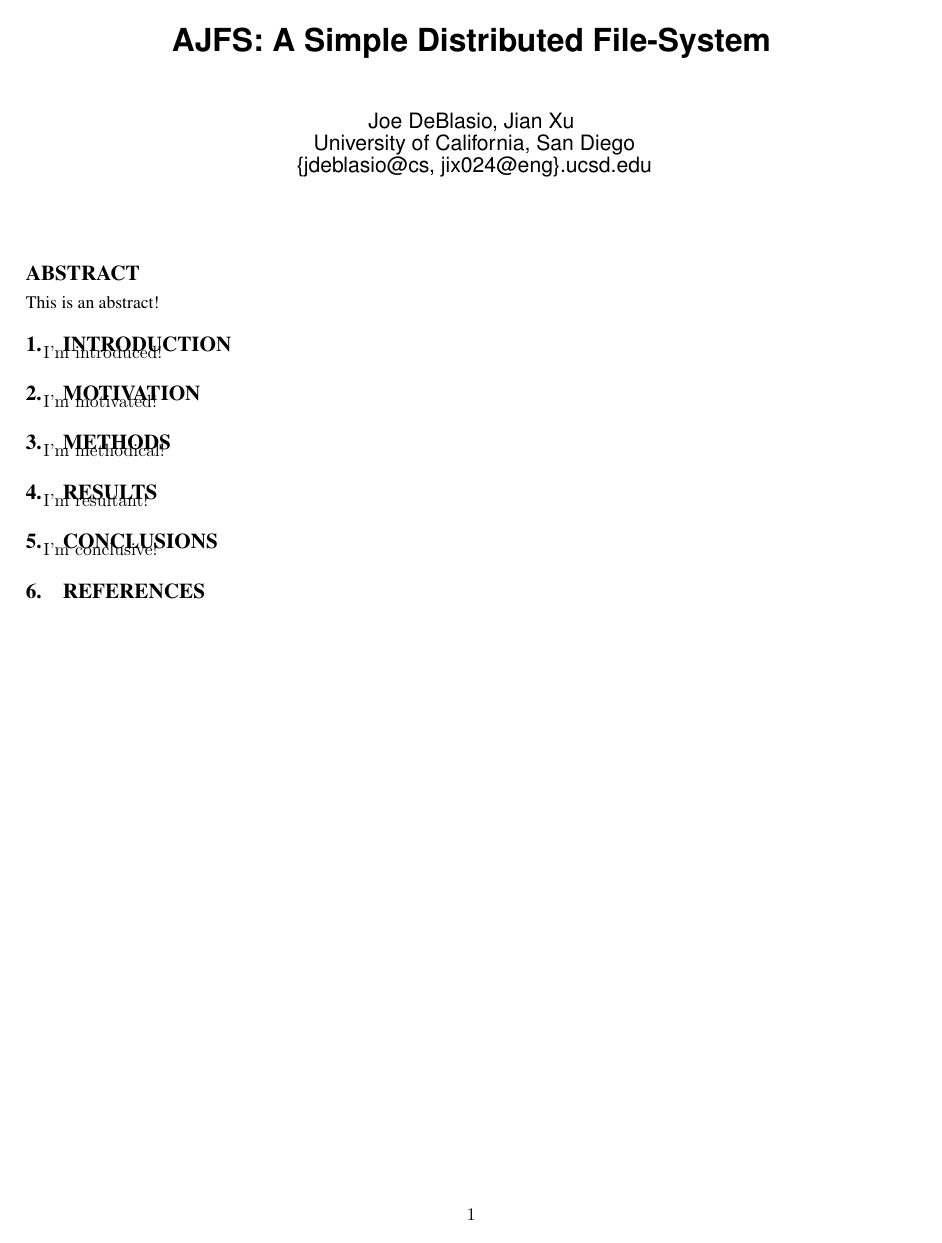
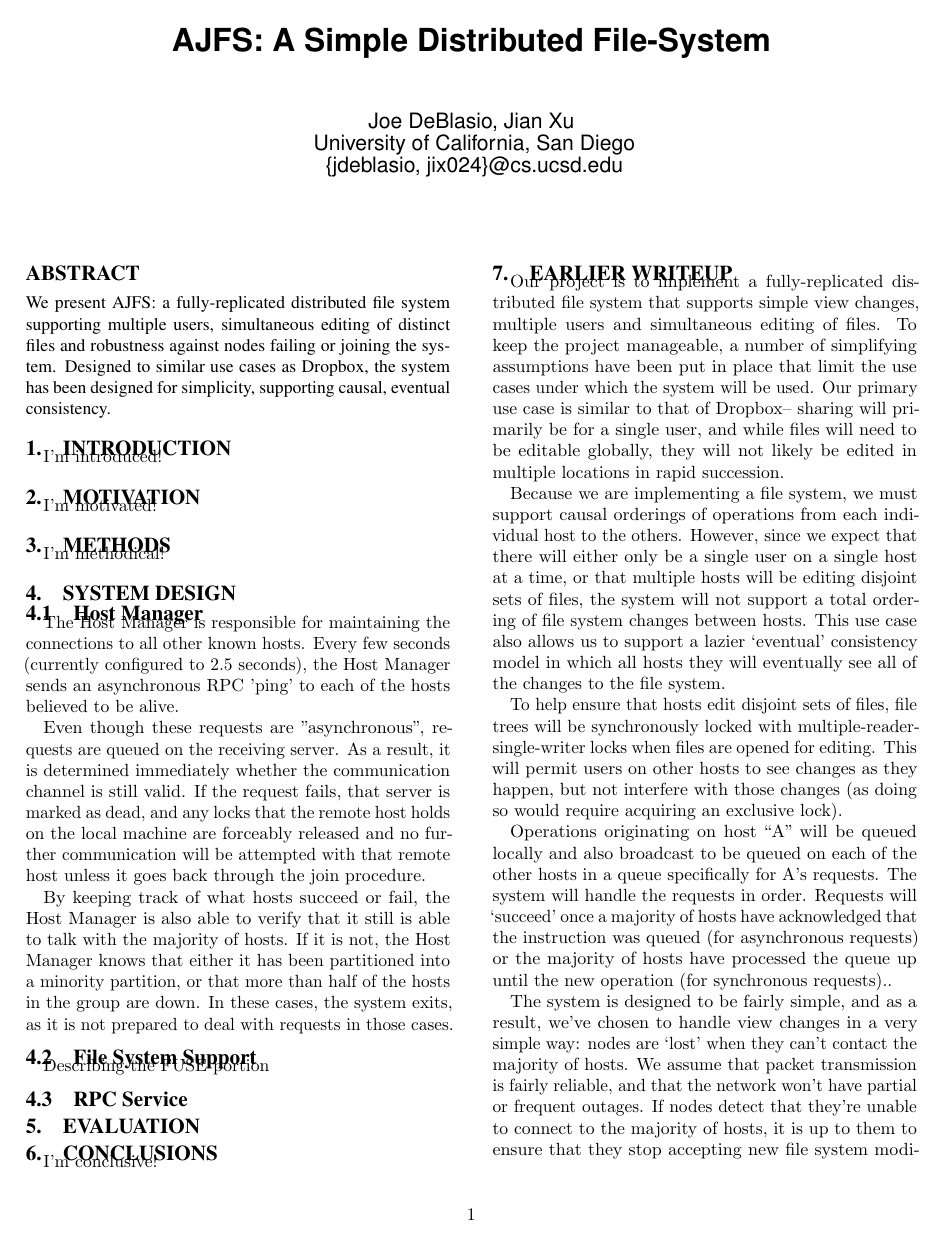
Before and after one commit to Andiry/CSE223B-Project-, a LaTeX paper (writeup/ajfs.tex, which reads writeup/hostManager.tex): the whole page before the commit and page 1 of 2 after it. Compiled offline with pdfLaTeX.

Commit message:
small bits of info on host manager

```diff
--- a/writeup/ajfs.tex
+++ b/writeup/ajfs.tex
@@ -82,21 +76,18 @@
 
 \title{AJFS: A Simple Distributed File-System}
 
-\ifanonymous
-\author{[Author(s) Omitted --- Anonymized Submision]\\\
-       [Institution(s) Omitted]\\\
-       [Email address(es) Omitted]} %email
-
-\else
 \author{Joe DeBlasio, Jian Xu\\\
        University of California, San Diego \\\
-       \{jdeblasio@cs, jix024@eng\}.ucsd.edu}
-\fi
+       \{jdeblasio, jix024\}@cs.ucsd.edu}
 
 \maketitle
 
 \begin{abstract}
-    This is an abstract!
+    We present AJFS: a fully-replicated distributed file system supporting
+    multiple users, simultaneous editing of distinct files and robustness
+    against nodes failing or joining the system. Designed to similar use cases
+    as Dropbox, the system has been designed for simplicity, supporting causal,
+    eventual consistency.
 \end{abstract}
 
 \section{Introduction}
@@ -108,11 +99,26 @@ I'm motivated!
 \section{Methods}
 I'm methodical!
 
-\section{Results}
-I'm resultant!
+\section{System Design}
+    \input{designOverview.tex}
+
+\subsection{Host Manager}
+    \input{hostManager.tex}
+
+\subsection{File System Support}
+Describing the FUSE portion
+    \input{fsSupport.tex}
+
+\subsection{RPC Service}
+
+
+\section{Evaluation}
 
 \section{Conclusions}
 I'm conclusive!
+
+\section{Earlier Writeup}
+\input{checkpoint.tex}
 
 %\category{D.1.3}{Programming Techniques}{Concurrent
 %  Programming---Parallel programming}
--- /dev/null
+++ b/writeup/hostManager.tex
@@ -0,0 +1,18 @@
+The Host Manager is responsible for maintaining the connections to all other
+known hosts. Every few seconds (currently configured to 2.5 seconds), the Host
+Manager sends an asynchronous RPC 'ping' to each of the hosts believed to be
+alive.
+
+Even though these requests are "asynchronous", requests are queued on the
+receiving server. As a result, it is determined immediately whether the
+communication channel is still valid. If the request fails, that server is
+marked as dead, and any locks that the remote host holds on the local machine
+are forceably released and no further communication will be attempted with that
+remote host unless it goes back through the join procedure.
+
+By keeping track of what hosts succeed or fail, the Host Manager is also able to
+verify that it still is able to talk with the majority of hosts. If it is not,
+the Host Manager knows that either it has been partitioned into a minority
+partition, or that more than half of the hosts in the group are down. In these
+cases, the system exits, as it is not prepared to deal with requests in those
+cases.
```
Also changed, not shown: writeup/designOverview.tex (added), writeup/fsSupport.tex (added), writeup/ajfs.tex (35 more changed lines).
